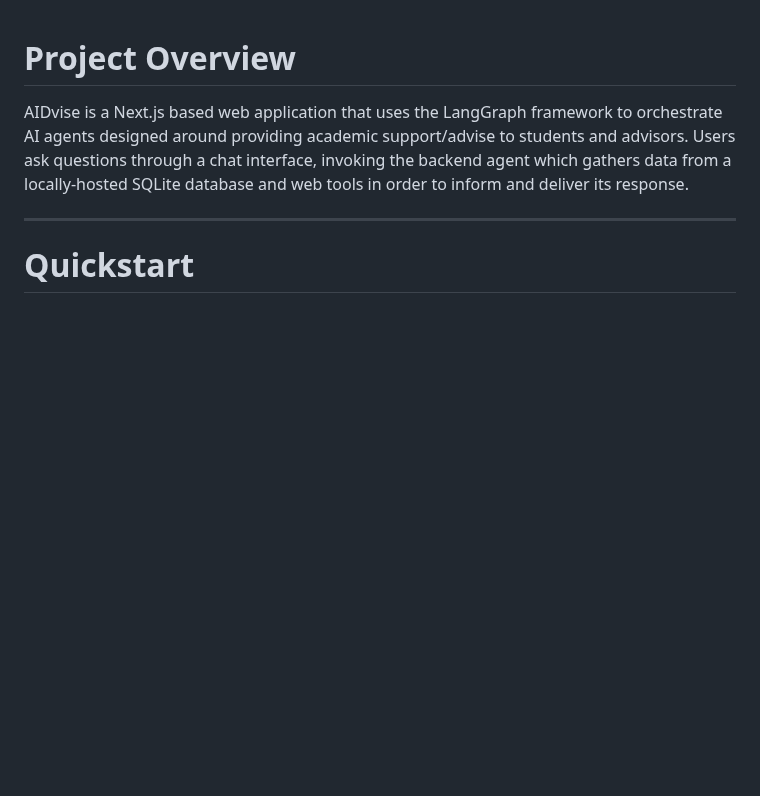
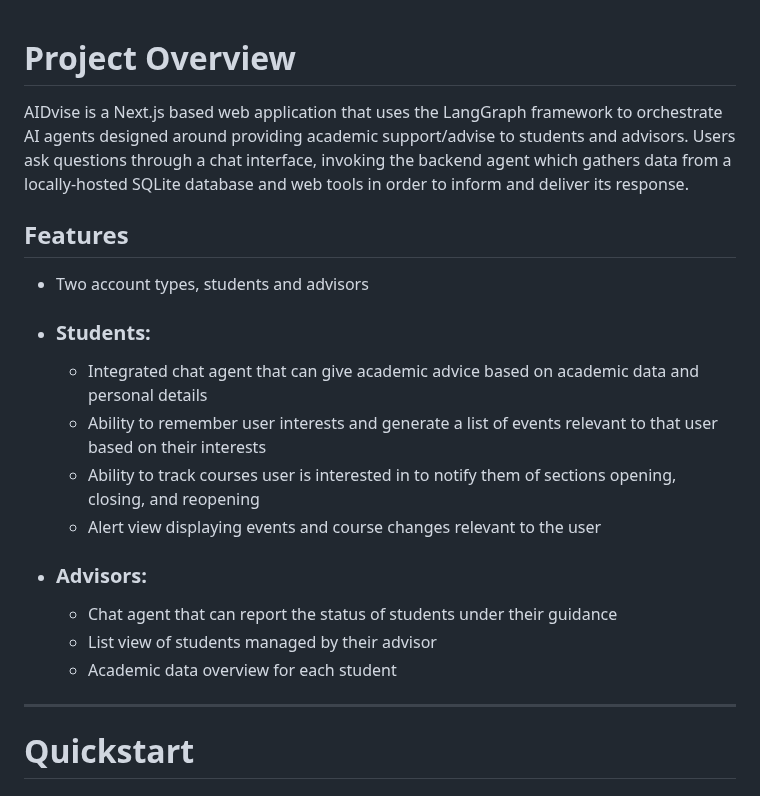
Before and after one commit to LSilver17/AIDvise, a Markdown page: README.md, the part around the change. GitHub-like rendering; blank space fills up the shorter version.

```diff
--- a/README.md
+++ b/README.md
@@ -1,6 +1,19 @@
 # Project Overview
 
 AIDvise is a Next.js based web application that uses the LangGraph framework to orchestrate AI agents designed around providing academic support/advise to students and advisors. Users ask questions through a chat interface, invoking the backend agent which gathers data from a locally-hosted SQLite database and web tools in order to inform and deliver its response.
+
+## Features
+
+- Two account types, students and advisors
+- ### Students:
+    - Integrated chat agent that can give academic advice based on academic data and personal details
+    - Ability to remember user interests and generate a list of events relevant to that user based on their interests
+    - Ability to track courses user is interested in to notify them of sections opening, closing, and reopening
+    - Alert view displaying events and course changes relevant to the user
+- ### Advisors:
+    - Chat agent that can report the status of students under their guidance
+    - List view of students managed by their advisor
+    - Academic data overview for each student
 
 ---
 
```
